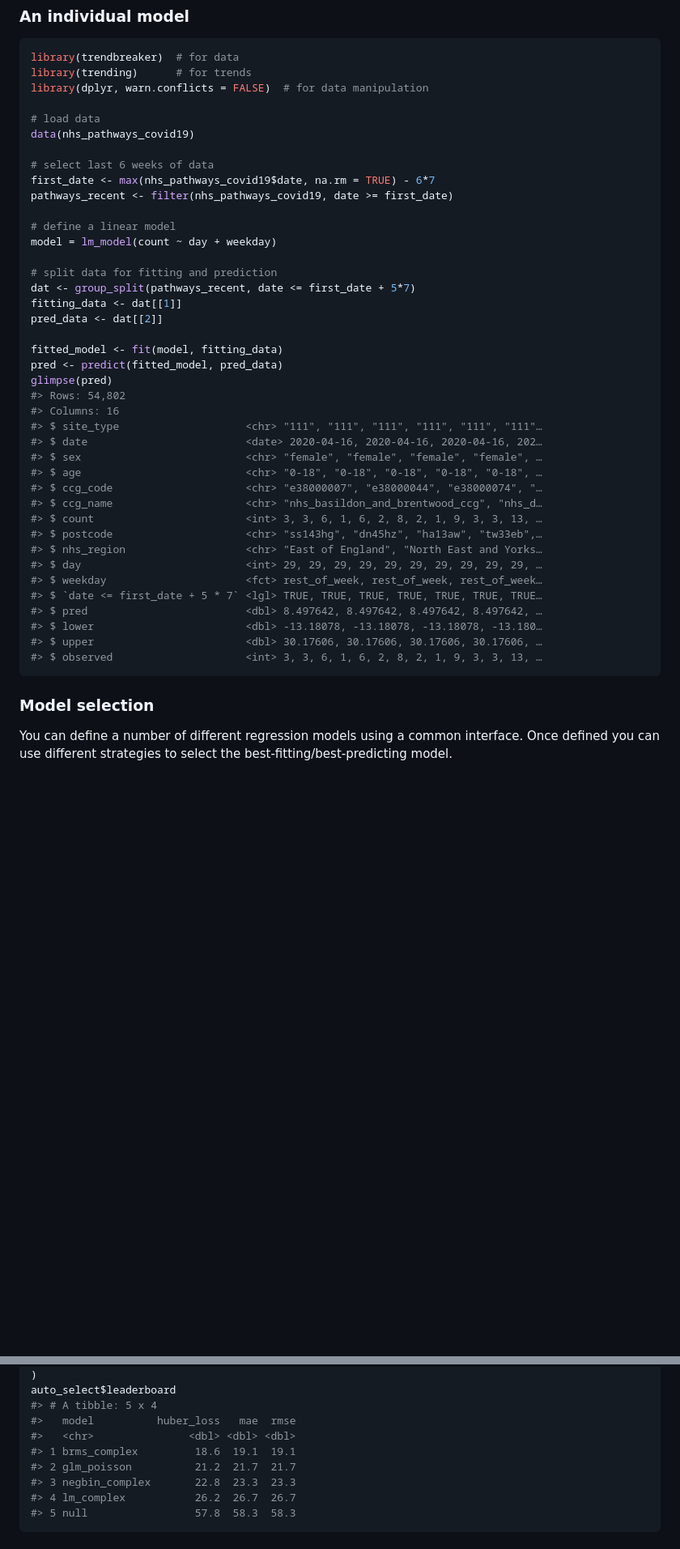
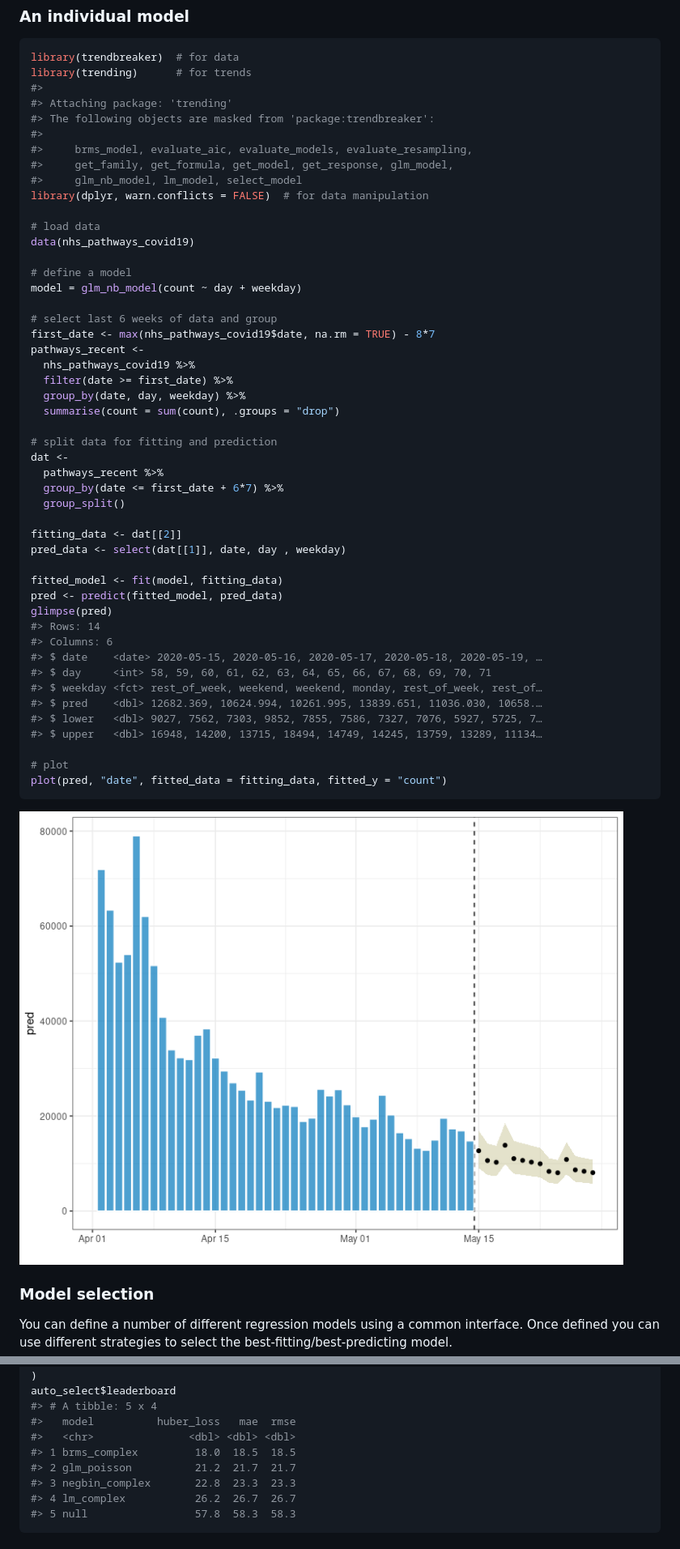
Before and after one commit to reconverse/trending, a Markdown page: README.md, 2 parts joined by grey strips. Shown: that part at 81% size. Drawn GitHub-style; pictures changed too: man/figures/README-unnamed-chunk-1-1.png; blank space fills up the shorter version.

Commit message:
add simple plot method and update README

````diff
--- a/README.md
+++ b/README.md
@@ -52,45 +52,55 @@ interface on which other packages can be developed
 ``` r
 library(trendbreaker)  # for data
 library(trending)      # for trends
+#>
+#> Attaching package: 'trending'
+#> The following objects are masked from 'package:trendbreaker':
+#>
+#>     brms_model, evaluate_aic, evaluate_models, evaluate_resampling,
+#>     get_family, get_formula, get_model, get_response, glm_model,
+#>     glm_nb_model, lm_model, select_model
 library(dplyr, warn.conflicts = FALSE)  # for data manipulation
 
 # load data
 data(nhs_pathways_covid19)
 
-# select last 6 weeks of data
-first_date <- max(nhs_pathways_covid19$date, na.rm = TRUE) - 6*7
-pathways_recent <- filter(nhs_pathways_covid19, date >= first_date)
+# define a model
+model = glm_nb_model(count ~ day + weekday)
 
-# define a linear model
-model = lm_model(count ~ day + weekday)
+# select last 6 weeks of data and group
+first_date <- max(nhs_pathways_covid19$date, na.rm = TRUE) - 8*7
+pathways_recent <-
+  nhs_pathways_covid19 %>%
+  filter(date >= first_date) %>%
+  group_by(date, day, weekday) %>%
+  summarise(count = sum(count), .groups = "drop")
 
 # split data for fitting and prediction
-dat <- group_split(pathways_recent, date <= first_date + 5*7)
-fitting_data <- dat[[1]]
-pred_data <- dat[[2]]
+dat <-
+  pathways_recent %>%
+  group_by(date <= first_date + 6*7) %>%
+  group_split()
+
+fitting_data <- dat[[2]]
+pred_data <- select(dat[[1]], date, day , weekday)
 
 fitted_model <- fit(model, fitting_data)
 pred <- predict(fitted_model, pred_data)
 glimpse(pred)
-#> Rows: 54,802
-#> Columns: 16
-#> $ site_type                    <chr> "111", "111", "111", "111", "111", "111"…
-#> $ date                         <date> 2020-04-16, 2020-04-16, 2020-04-16, 202…
-#> $ sex                          <chr> "female", "female", "female", "female", …
-#> $ age                          <chr> "0-18", "0-18", "0-18", "0-18", "0-18", …
-#> $ ccg_code                     <chr> "e38000007", "e38000044", "e38000074", "…
-#> $ ccg_name                     <chr> "nhs_basildon_and_brentwood_ccg", "nhs_d…
-#> $ count                        <int> 3, 3, 6, 1, 6, 2, 8, 2, 1, 9, 3, 3, 13, …
-#> $ postcode                     <chr> "ss143hg", "dn45hz", "ha13aw", "tw33eb",…
-#> $ nhs_region                   <chr> "East of England", "North East and Yorks…
-#> $ day                          <int> 29, 29, 29, 29, 29, 29, 29, 29, 29, 29, …
-#> $ weekday                      <fct> rest_of_week, rest_of_week, rest_of_week…
-#> $ `date <= first_date + 5 * 7` <lgl> TRUE, TRUE, TRUE, TRUE, TRUE, TRUE, TRUE…
-#> $ pred                         <dbl> 8.497642, 8.497642, 8.497642, 8.497642, …
-#> $ lower                        <dbl> -13.18078, -13.18078, -13.18078, -13.180…
-#> $ upper                        <dbl> 30.17606, 30.17606, 30.17606, 30.17606, …
-#> $ observed                     <int> 3, 3, 6, 1, 6, 2, 8, 2, 1, 9, 3, 3, 13, …
+#> Rows: 14
+#> Columns: 6
+#> $ date    <date> 2020-05-15, 2020-05-16, 2020-05-17, 2020-05-18, 2020-05-19, …
+#> $ day     <int> 58, 59, 60, 61, 62, 63, 64, 65, 66, 67, 68, 69, 70, 71
+#> $ weekday <fct> rest_of_week, weekend, weekend, monday, rest_of_week, rest_of…
+#> $ pred    <dbl> 12682.369, 10624.994, 10261.995, 13839.651, 11036.030, 10658.…
+#> $ lower   <dbl> 9027, 7562, 7303, 9852, 7855, 7586, 7327, 7076, 5927, 5725, 7…
+#> $ upper   <dbl> 16948, 14200, 13715, 18494, 14749, 14245, 13759, 13289, 11134…
+
+# plot
+plot(pred, "date", fitted_data = fitting_data, fitted_y = "count")
 ```
+
+<img src="man/figures/README-unnamed-chunk-1-1.png" style="display: block; margin: auto;" />
 
 ### Model selection
 
@@ -136,7 +146,7 @@ auto_select$leaderboard
 #> # A tibble: 5 x 4
 #>   model          huber_loss   mae  rmse
 #>   <chr>               <dbl> <dbl> <dbl>
-#> 1 brms_complex         18.6  19.1  19.1
+#> 1 brms_complex         18.0  18.5  18.5
 #> 2 glm_poisson          21.2  21.7  21.7
 #> 3 negbin_complex       22.8  23.3  23.3
 #> 4 lm_complex           26.2  26.7  26.7
````
Also changed, not shown: 7 other files.
